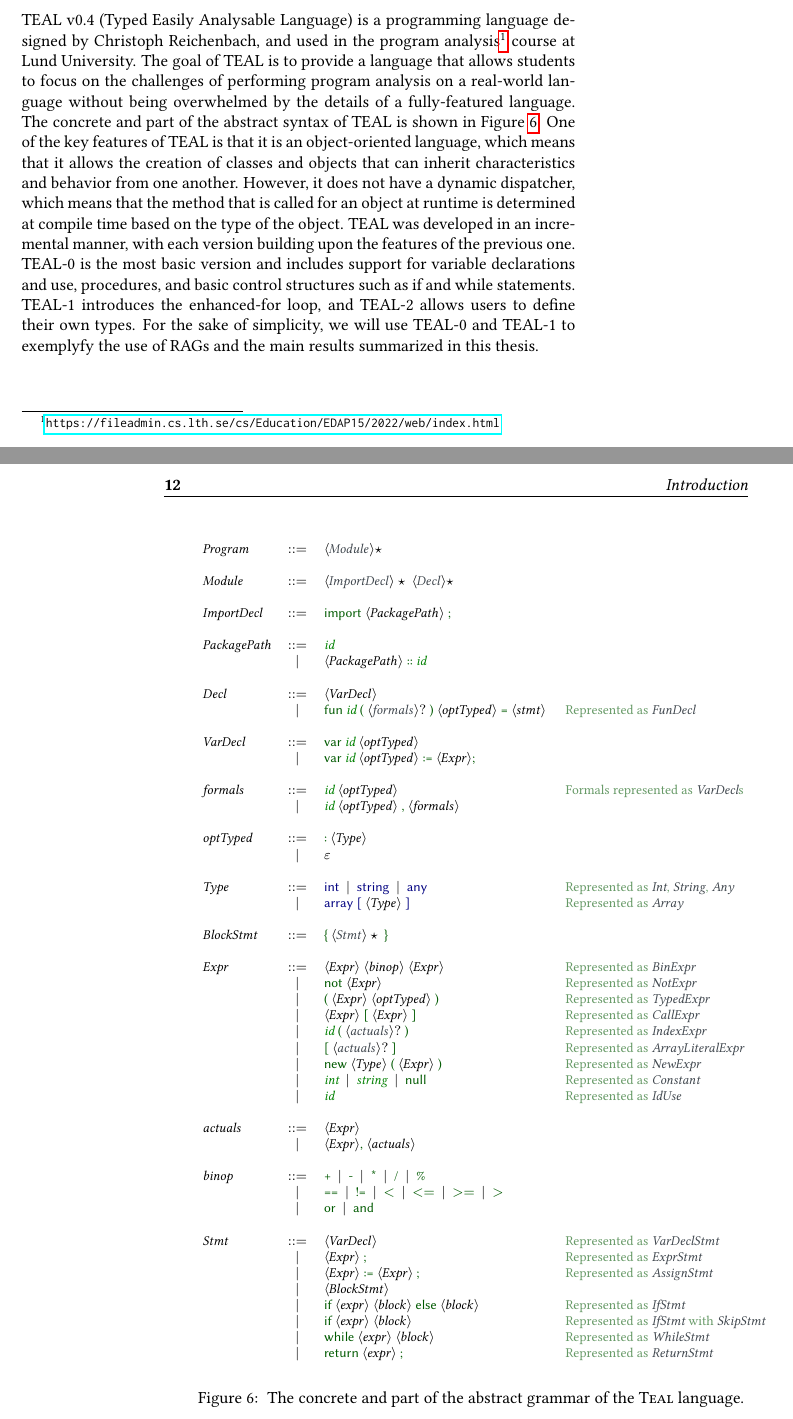
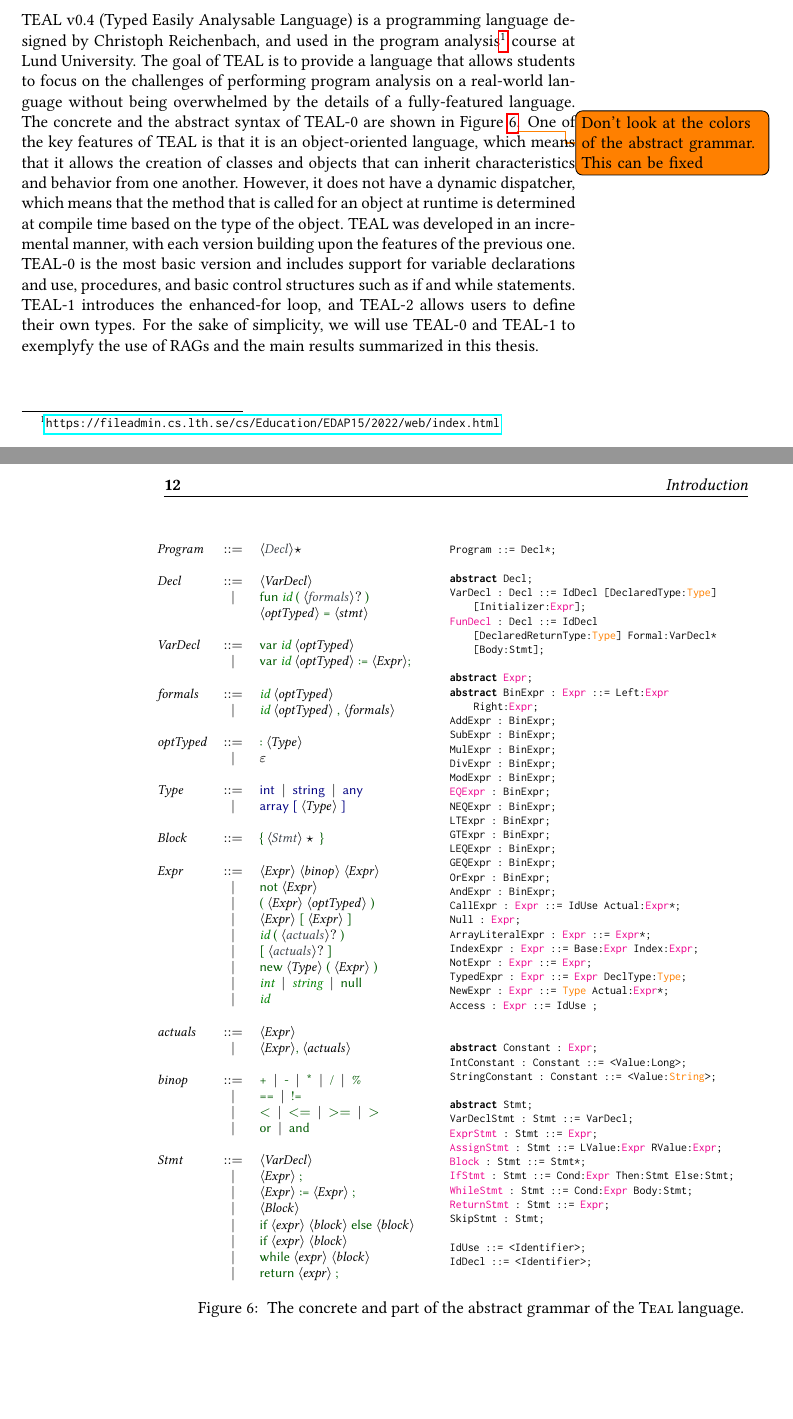
Before and after one commit to IdrissRio/Thesis, a LaTeX thesis (thesis.tex, which reads kappa/background.tex): two parts of pages 19 and 20 of 79, joined at a grey line, cut so that both start at the same text, the shorter picture padded with empty space. Compiled offline with pdfLaTeX.

Commit message:
Added abstract grammar of TEAL

```diff
--- a/kappa/background.tex
+++ b/kappa/background.tex
@@ -448,7 +448,7 @@ program analysis\footnote{\url{https://fileadmin.cs.lth.se/cs/Education/EDAP15/2
 The goal of TEAL is to provide a language that allows students to
 focus on the challenges of performing program analysis on a real-world language
 without being overwhelmed by the details of a fully-featured language.
-The concrete and part of the abstract syntax of TEAL is shown in Figure~\ref{fig:tealGrammar}.
+The concrete and the abstract syntax of TEAL-0 are shown in Figure~\ref{fig:tealGrammar}\todo{Don't look at the colors of the abstract grammar. This can be fixed}.
 One of the key features of TEAL is that it is an object-oriented language,
 which means that it allows the creation of classes and objects that can inherit
 characteristics and behavior from one another. However, it does not have a dynamic
@@ -461,44 +461,42 @@ and while statements. TEAL-1 introduces the enhanced-for loop, and TEAL-2 allows
 define their own types.
 For the sake of simplicity, we will use TEAL-0 and TEAL-1 to exemplyfy the use of RAGs
 and the main results summarized in this thesis.
+\newsavebox{\mylistingbox}
+
 \begin{figure}[H]
+    \hspace*{-1cm}
+    \begin{minipage}{0.5\textwidth}
         \[\footnotesize
-  \begin{array}[t]{lcl@{\hspace{0.4cm}}l}
-    \nta{Program} & \Prod & \ntstar{Module} \\
-    \\
-    \nta{Module} & \Prod & \ntstar{ImportDecl}\ \ntstar{Decl}\\
-    \\
-    \nta{ImportDecl} & \Prod & \vterminal{import}\ \nt{PackagePath}\ \vterminal{;}\\
-    \\
-    \nta{PackagePath} & \Prod & \terminal{id}\\
-                    & \VB   & \nt{PackagePath}\ \vterminal{::}\ \terminal{id} \\
+        \begin{array}[t]{lcl@{\hspace{0.4cm}}}
+          \nta{Program} & \Prod & \ntstar{Decl} \\
           \\
           \nta{Decl} & \Prod & \nt{VarDecl}\ \\
-                 & \VB & \vterminal{fun}\ \terminal{id}\ \vterminal{(}\ \ntq{formals}\ \vterminal{)}\ \nt{optTyped}\ \vterminal{=}\ \nt{stmt}  & \astmap{Represented as } \ntaX{FunDecl} \\
+                       & \VB & \vterminal{fun}\ \terminal{id}\ \vterminal{(}\ \ntq{formals}\ \vterminal{)}\\
+                       &&  \nt{optTyped}\ \vterminal{=}\ \nt{stmt} \\
           \\
           \nta{VarDecl} & \Prod & \vterminal{var}\ \terminal{id}\ \nt{optTyped} \\
                         & \VB   & \vterminal{var}\ \terminal{id}\ \nt{optTyped}\ \vterminal{:=}\ \nt{Expr} \vterminal{;}\\
           \\
-    \nta{formals} & \Prod & \terminal{id}\ \nt{optTyped} & \astmap{Formals represented as \ntaX{VarDecl}s} \\
+          \nta{formals} & \Prod & \terminal{id}\ \nt{optTyped} \\
                         & \VB & \terminal{id}\ \nt{optTyped}\ \vterminal{,}\ \nt{formals}\\
                       \\
           \nta{optTyped} & \Prod & \vterminal{:}\ \nt{Type}\\
                         & \VB{} & \varepsilon \\
           \\
-    \nta{Type} & \Prod & \Cty{int}\ \VB\ \Cty{string}\ \VB\ \Cty{any} & \astmap{Represented as \ntaX{Int}, \ntaX{String}, \ntaX{Any}}\\
-               & \VB   & \Cty{array}\ \Cty{[}\ \nt{Type}\ \Cty{]} & \astmap{Represented as \ntaX{Array}}\\
+          \nta{Type} & \Prod & \Cty{int}\ \VB\ \Cty{string}\ \VB\ \Cty{any} \\
+                     & \VB   & \Cty{array}\ \Cty{[}\ \nt{Type}\ \Cty{]} \\
           \\
-    \nta{BlockStmt} & \Prod & \vterminal{\{}\ \ntstar{Stmt}\ \vterminal{\}} \\
+          \nta{Block} & \Prod & \vterminal{\{}\ \ntstar{Stmt}\ \vterminal{\}} \\
           \\
-    \nta{Expr} & \Prod & \nt{Expr}\ \nt{binop}\ \nt{Expr} & \astmap{Represented as \ntaX{BinExpr}}\\
-               & \VB   & \vterminal{not}\ \nt{Expr} & \astmap{Represented as \ntaX{NotExpr}}\\
-               & \VB   & \vterminal{(}\ \nt{Expr}\ \nt{optTyped}\ \vterminal{)} & \astmap{Represented as \ntaX{TypedExpr}}\\
-               & \VB   & \nt{Expr}\ \vterminal{[}\ \nt{Expr}\ \vterminal{]} & \astmap{Represented as \ntaX{CallExpr}}\\
-               & \VB   & \terminal{id}\ \vterminal{(}\ \ntq{actuals}\ \vterminal{)} & \astmap{Represented as \ntaX{IndexExpr}}\\
-               & \VB   & \vterminal{[}\ \ntq{actuals}\ \vterminal{]} & \astmap{Represented as \ntaX{ArrayLiteralExpr}}\\
-               & \VB   & \vterminal{new}\ \nt{Type}\ \vterminal{(}\ \nt{Expr}\ \vterminal{)} & \astmap{Represented as \ntaX{NewExpr}}\\
-               & \VB   & \terminal{int}\ \VB\ \terminal{string}\ \VB\ \vterminal{null} & \astmap{Represented as \ntaX{Constant}}\\
-               & \VB   & \terminal{id} & \astmap{Represented as \ntaX{IdUse}}\\
+          \nta{Expr} & \Prod & \nt{Expr}\ \nt{binop}\ \nt{Expr} \\
+                     & \VB   & \vterminal{not}\ \nt{Expr} \\
+                     & \VB   & \vterminal{(}\ \nt{Expr}\ \nt{optTyped}\ \vterminal{)} \\
+                     & \VB   & \nt{Expr}\ \vterminal{[}\ \nt{Expr}\ \vterminal{]} \\
+                     & \VB   & \terminal{id}\ \vterminal{(}\ \ntq{actuals}\ \vterminal{)} \\
+                     & \VB   & \vterminal{[}\ \ntq{actuals}\ \vterminal{]} \\
+                     & \VB   & \vterminal{new}\ \nt{Type}\ \vterminal{(}\ \nt{Expr}\ \vterminal{)} \\
+                     & \VB   & \terminal{int}\ \VB\ \terminal{string}\ \VB\ \vterminal{null} \\
+                     & \VB   & \terminal{id} \\
           \\
           \nta{actuals} & \Prod & \nt{Expr} \\
                         & \VB   & \nt{Expr} \vterminal{,}\ \nt{actuals} \\
@@ -510,8 +508,8 @@ and the main results summarized in this thesis.
                       \ \VB\ \vterminal{/}
                       \ \VB\ \vterminal{\%}\\
                       & \VB& \vterminal{==}
-                \ \VB\ \vterminal{!=}
-                \ \VB\ \vterminal{$<$}
+                      \ \VB\ \vterminal{!=}\\
+                      & \VB&  \vterminal{$<$}
                       \ \VB\ \vterminal{$<=$}
                       \ \VB\ \vterminal{$>=$}
                       \ \VB\ \vterminal{$>$}
@@ -519,16 +517,73 @@ and the main results summarized in this thesis.
                       & \VB& \vterminal{or}
                       \ \VB\ \vterminal{and}\\
           \\
-    \nta{Stmt} & \Prod & \nt{VarDecl}  & \astmap{Represented as } \ntaX{VarDeclStmt}\\
-               & \VB   & \nt{Expr}\ \vterminal{;} & \astmap{Represented as } \ntaX{ExprStmt}\\
-               & \VB   & \nt{Expr}\ \vterminal{:=}\ \nt{Expr}\ \vterminal{;} & \astmap{Represented as } \ntaX{AssignStmt}\\
-               & \VB   & \nt{BlockStmt} \\
-               & \VB   & \vterminal{if}\ \nt{expr}\ \nt{block}\ \vterminal{else}\ \nt{block} & \astmap{Represented as } \ntaX{IfStmt}\\
-               & \VB   & \vterminal{if}\ \nt{expr}\ \nt{block}\ & \astmap{Represented as \ntaX{IfStmt} with \ntaX{SkipStmt}} \\
-               & \VB   & \vterminal{while}\ \nt{expr}\ \nt{block} & \astmap{Represented as } \ntaX{WhileStmt}\\
-               & \VB   & \vterminal{return}\ \nt{expr}\ \vterminal{;} & \astmap{Represented as } \ntaX{ReturnStmt}\\
+          \nta{Stmt} & \Prod & \nt{VarDecl} \\
+                     & \VB   & \nt{Expr}\ \vterminal{;} \\
+                     & \VB   & \nt{Expr}\ \vterminal{:=}\ \nt{Expr}\ \vterminal{;}\\
+                     & \VB   & \nt{Block} \\
+                     & \VB   & \vterminal{if}\ \nt{expr}\ \nt{block}\ \vterminal{else}\ \nt{block} \\
+                     & \VB   & \vterminal{if}\ \nt{expr}\ \nt{block} \\
+                     & \VB   & \vterminal{while}\ \nt{expr}\ \nt{block} \\
+                     & \VB   & \vterminal{return}\ \nt{expr}\ \vterminal{;}\\
         \end{array}
       \]
+        \end{minipage}%
+        \begin{minipage}{0.8\textwidth}
+            \hfill
+\begin{lrbox}{\mylistingbox}
+        \begin{lstlisting}[language=JastAdd]
+    Program ::= Decl*;
+
+    abstract Decl;
+    VarDecl : Decl ::= IdDecl [DeclaredType:Type] [Initializer:Expr];
+    FunDecl : Decl ::= IdDecl [DeclaredReturnType:Type] Formal:VarDecl* [Body:Stmt];
+
+    abstract Expr;
+    abstract BinExpr : Expr ::= Left:Expr Right:Expr;
+    AddExpr : BinExpr;
+    SubExpr : BinExpr;
+    MulExpr : BinExpr;
+    DivExpr : BinExpr;
+    ModExpr : BinExpr;
+    EQExpr : BinExpr;
+    NEQExpr : BinExpr;
+    LTExpr : BinExpr;
+    GTExpr : BinExpr;
+    LEQExpr : BinExpr;
+    GEQExpr : BinExpr;
+    OrExpr : BinExpr;
+    AndExpr : BinExpr;
+    CallExpr : Expr ::= IdUse Actual:Expr*;
+    Null : Expr;
+    ArrayLiteralExpr : Expr ::= Expr*;
+    IndexExpr : Expr ::= Base:Expr Index:Expr;
+    NotExpr : Expr ::= Expr;
+    TypedExpr : Expr ::= Expr DeclType:Type;
+    NewExpr : Expr ::= Type Actual:Expr*;
+    Access : Expr ::= IdUse ;
+
+
+    abstract Constant : Expr;
+    IntConstant : Constant ::= <Value:Long>;
+    StringConstant : Constant ::= <Value:String>;
+
+    abstract Stmt;
+    VarDeclStmt : Stmt ::= VarDecl;
+    ExprStmt : Stmt ::= Expr;
+    AssignStmt : Stmt ::= LValue:Expr RValue:Expr;
+    Block : Stmt ::= Stmt*;
+    IfStmt : Stmt ::= Cond:Expr Then:Stmt Else:Stmt;
+    WhileStmt : Stmt ::= Cond:Expr Body:Stmt;
+    ReturnStmt : Stmt ::= Expr;
+    SkipStmt : Stmt;
+
+    IdUse ::= <Identifier>;
+    IdDecl ::= <Identifier>;
+        \end{lstlisting}
+\end{lrbox}
+\scalebox{0.7}{\usebox{\mylistingbox}}
+
+        \end{minipage}
 \caption{\label{fig:tealGrammar} The concrete and part of the abstract grammar of the \textsc{Teal} language.}
 \end{figure}
 
```
Lines whose indentation alone changed are shown as unchanged.
